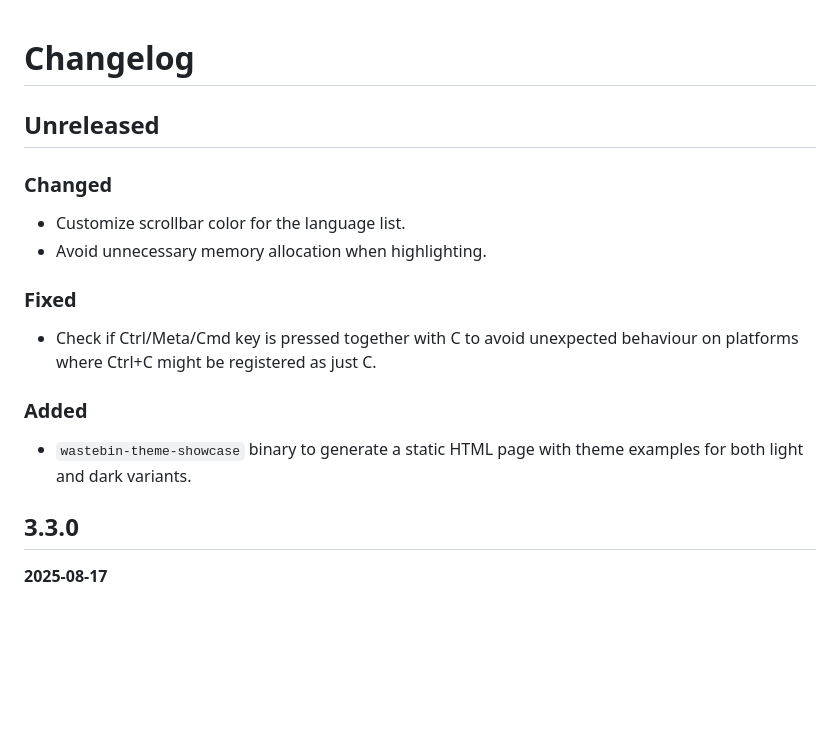
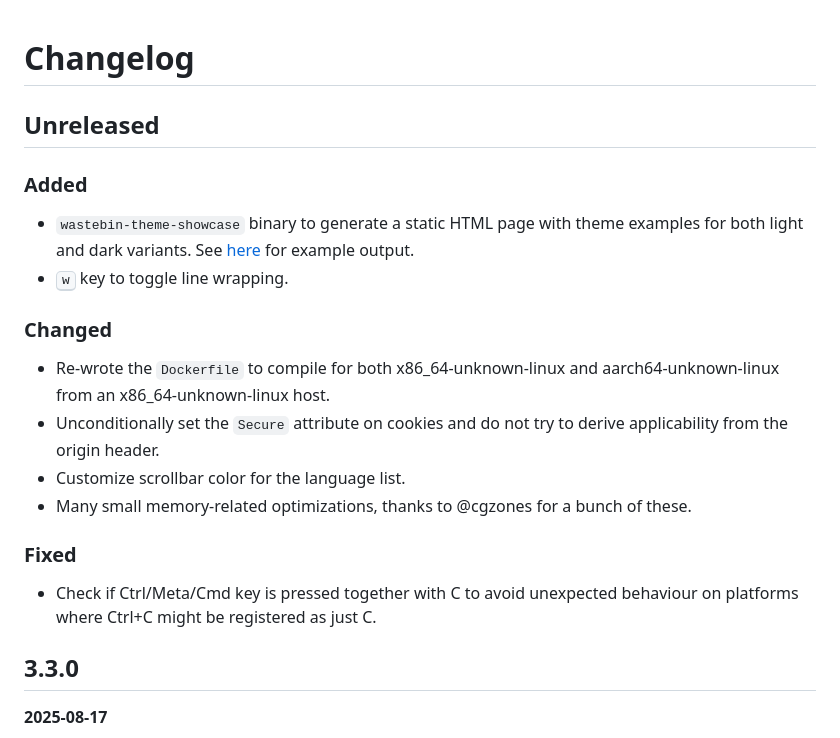
Before and after one commit to matze/wastebin, a Markdown page: CHANGELOG.md, the part around the change. Rendered like a GitHub page; blank space fills up the shorter version.

Commit message:
Update CHANGELOG.md for 3.4.0

```diff
--- a/CHANGELOG.md
+++ b/CHANGELOG.md
@@ -2,20 +2,27 @@
 
 ## Unreleased
 
+### Added
+
+- `wastebin-theme-showcase` binary to generate a static HTML page with theme
+  examples for both light and dark variants. See
+  [here](https://matze.github.io/wastebin/) for example output.
+- <kbd>w</kbd> key to toggle line wrapping.
+
 ### Changed
 
+- Re-wrote the `Dockerfile` to compile for both x86_64-unknown-linux and
+  aarch64-unknown-linux from an x86_64-unknown-linux host.
+- Unconditionally set the `Secure` attribute on cookies and do not try to derive
+  applicability from the origin header.
 - Customize scrollbar color for the language list.
-- Avoid unnecessary memory allocation when highlighting.
+- Many small memory-related optimizations, thanks to @cgzones for a bunch of
+  these.
 
 ### Fixed
 
 - Check if Ctrl/Meta/Cmd key is pressed together with C to avoid unexpected
   behaviour on platforms where Ctrl+C might be registered as just C.
-
-### Added
-
-- `wastebin-theme-showcase` binary to generate a static HTML page with theme
-  examples for both light and dark variants.
 
 
 ## 3.3.0
```
